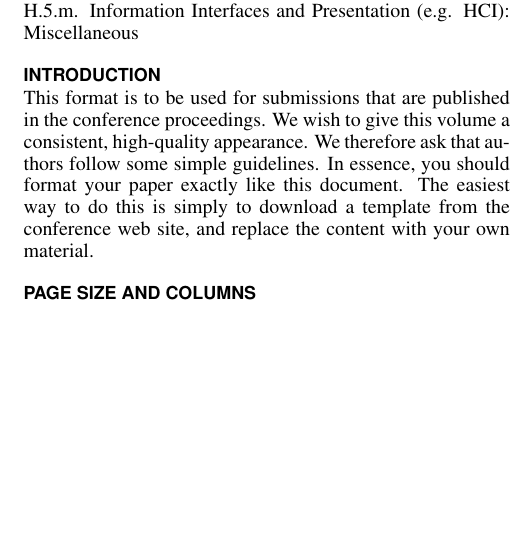
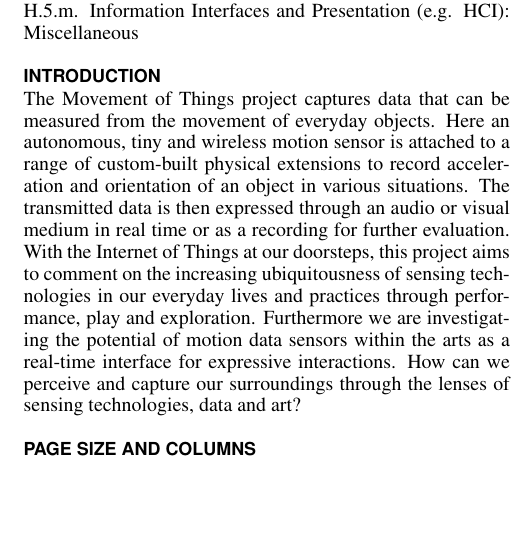
Before and after one commit to honnet/moco16-twiz, a LaTeX document (moco16-twiz.tex): part of one column of page 1 of 4, cut so that both start at the same text, the shorter picture padded with empty space. Compiled offline with pdfLaTeX.

Commit message:
Update Introduction.

```diff
--- a/moco16-twiz.tex
+++ b/moco16-twiz.tex
@@ -119,14 +119,23 @@ new forms of interactions through movement.
 
 \section{Introduction}
 
-This format is to be used for submissions that are
-published in the conference proceedings.  We wish to give
-this volume a consistent, high-quality appearance. We
-therefore ask that authors follow some simple
-guidelines. In essence, you should format your paper
-exactly like this document. The easiest way to do this is
-simply to download a template from the conference web
-site, and replace the content with your own material.
+The Movement of Things project captures data that can
+be measured from the movement of everyday objects.
+Here an autonomous, tiny and wireless motion sensor
+is attached to a range of custom-built physical
+extensions to record acceleration and orientation of an
+object in various situations. The transmitted data is
+then expressed through an audio or visual medium in
+real time or as a recording for further evaluation. With
+the Internet of Things at our doorsteps, this project
+aims to comment on the increasing ubiquitousness of
+sensing technologies in our everyday lives and practices
+through performance, play and exploration.
+Furthermore we are investigating the potential of
+motion data sensors within the arts as a real-time
+interface for expressive interactions. How can we
+perceive and capture our surroundings through the
+lenses of sensing technologies, data and art?
 
 \section{Page Size and Columns}
 
```
